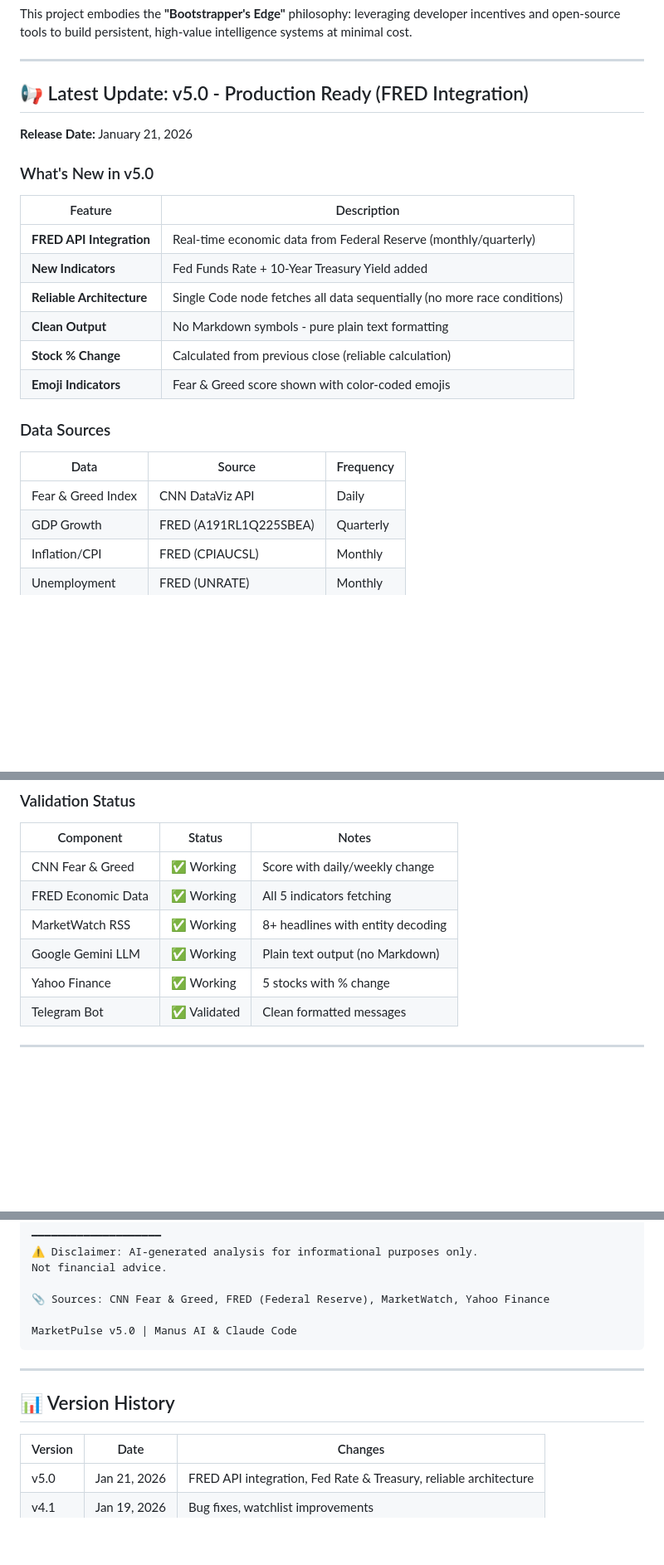
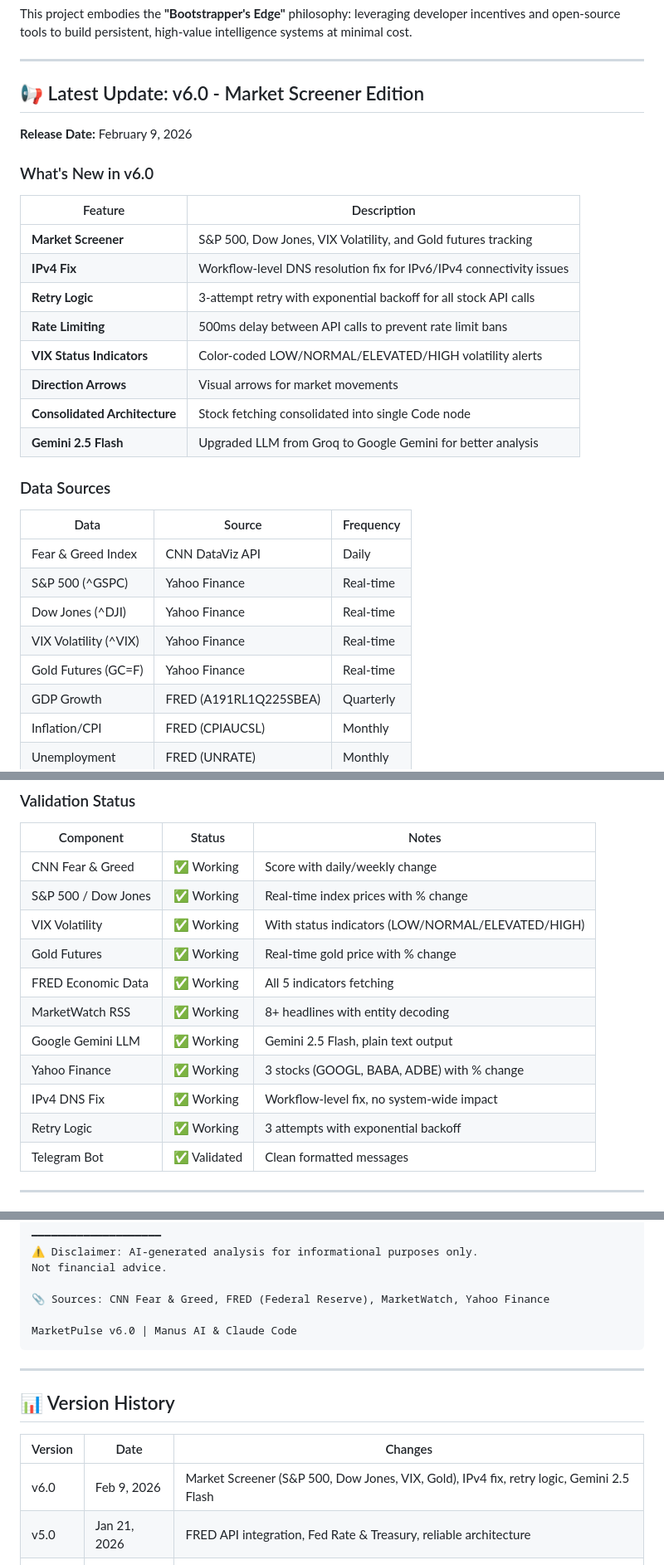
Before and after one commit to creator35lwb-web/MarketPulse, a Markdown page: README.md, 3 parts joined by grey strips. Shown at 83% size. Rendered like a GitHub page; blank space fills up the shorter version.

Commit message:
feat(v6.0): Update README.md

````diff
--- a/README.md
+++ b/README.md
@@ -41,26 +41,32 @@ This project embodies the **"Bootstrapper's Edge"** philosophy: leveraging devel
 
 ---
 
-## 📢 Latest Update: v5.0 - Production Ready (FRED Integration)
+## 📢 Latest Update: v6.0 - Market Screener Edition
 
-**Release Date:** January 21, 2026
+**Release Date:** February 9, 2026
 
-### What's New in v5.0
+### What's New in v6.0
 
 | Feature | Description |
 |---------|-------------|
-| **FRED API Integration** | Real-time economic data from Federal Reserve (monthly/quarterly) |
-| **New Indicators** | Fed Funds Rate + 10-Year Treasury Yield added |
-| **Reliable Architecture** | Single Code node fetches all data sequentially (no more race conditions) |
-| **Clean Output** | No Markdown symbols - pure plain text formatting |
-| **Stock % Change** | Calculated from previous close (reliable calculation) |
-| **Emoji Indicators** | Fear & Greed score shown with color-coded emojis |
+| **Market Screener** | S&P 500, Dow Jones, VIX Volatility, and Gold futures tracking |
+| **IPv4 Fix** | Workflow-level DNS resolution fix for IPv6/IPv4 connectivity issues |
+| **Retry Logic** | 3-attempt retry with exponential backoff for all stock API calls |
+| **Rate Limiting** | 500ms delay between API calls to prevent rate limit bans |
+| **VIX Status Indicators** | Color-coded LOW/NORMAL/ELEVATED/HIGH volatility alerts |
+| **Direction Arrows** | Visual arrows for market movements |
+| **Consolidated Architecture** | Stock fetching consolidated into single Code node |
+| **Gemini 2.5 Flash** | Upgraded LLM from Groq to Google Gemini for better analysis |
 
 ### Data Sources
 
 | Data | Source | Frequency |
 |------|--------|-----------|
 | Fear & Greed Index | CNN DataViz API | Daily |
+| S&P 500 (^GSPC) | Yahoo Finance | Real-time |
+| Dow Jones (^DJI) | Yahoo Finance | Real-time |
+| VIX Volatility (^VIX) | Yahoo Finance | Real-time |
+| Gold Futures (GC=F) | Yahoo Finance | Real-time |
 | GDP Growth | FRED (A191RL1Q225SBEA) | Quarterly |
 | Inflation/CPI | FRED (CPIAUCSL) | Monthly |
 | Unemployment | FRED (UNRATE) | Monthly |
@@ -74,10 +80,15 @@ This project embodies the **"Bootstrapper's Edge"** philosophy: leveraging devel
 | Component | Status | Notes |
 |-----------|--------|-------|
 | CNN Fear & Greed | ✅ Working | Score with daily/weekly change |
+| S&P 500 / Dow Jones | ✅ Working | Real-time index prices with % change |
+| VIX Volatility | ✅ Working | With status indicators (LOW/NORMAL/ELEVATED/HIGH) |
+| Gold Futures | ✅ Working | Real-time gold price with % change |
 | FRED Economic Data | ✅ Working | All 5 indicators fetching |
 | MarketWatch RSS | ✅ Working | 8+ headlines with entity decoding |
-| Google Gemini LLM | ✅ Working | Plain text output (no Markdown) |
-| Yahoo Finance | ✅ Working | 5 stocks with % change |
+| Google Gemini LLM | ✅ Working | Gemini 2.5 Flash, plain text output |
+| Yahoo Finance | ✅ Working | 3 stocks (GOOGL, BABA, ADBE) with % change |
+| IPv4 DNS Fix | ✅ Working | Workflow-level fix, no system-wide impact |
+| Retry Logic | ✅ Working | 3 attempts with exponential backoff |
 | Telegram Bot | ✅ Validated | Clean formatted messages |
 
 ---
@@ -275,7 +287,7 @@ Not financial advice.
 
 📎 Sources: CNN Fear & Greed, FRED (Federal Reserve), MarketWatch, Yahoo Finance
 
-MarketPulse v5.0 | Manus AI & Claude Code
+MarketPulse v6.0 | Manus AI & Claude Code
 ```
 
 ---
@@ -284,6 +296,7 @@ MarketPulse v5.0 | Manus AI & Claude Code
 
 | Version | Date | Changes |
 |---------|------|---------|
+| v6.0 | Feb 9, 2026 | Market Screener (S&P 500, Dow Jones, VIX, Gold), IPv4 fix, retry logic, Gemini 2.5 Flash |
 | v5.0 | Jan 21, 2026 | FRED API integration, Fed Rate & Treasury, reliable architecture |
 | v4.1 | Jan 19, 2026 | Bug fixes, watchlist improvements |
 | v4.0 | Jan 19, 2026 | Dynamic watchlist, dated economic data |
````
Also changed, not shown: other parts of README.md (+5 -4 lines).
